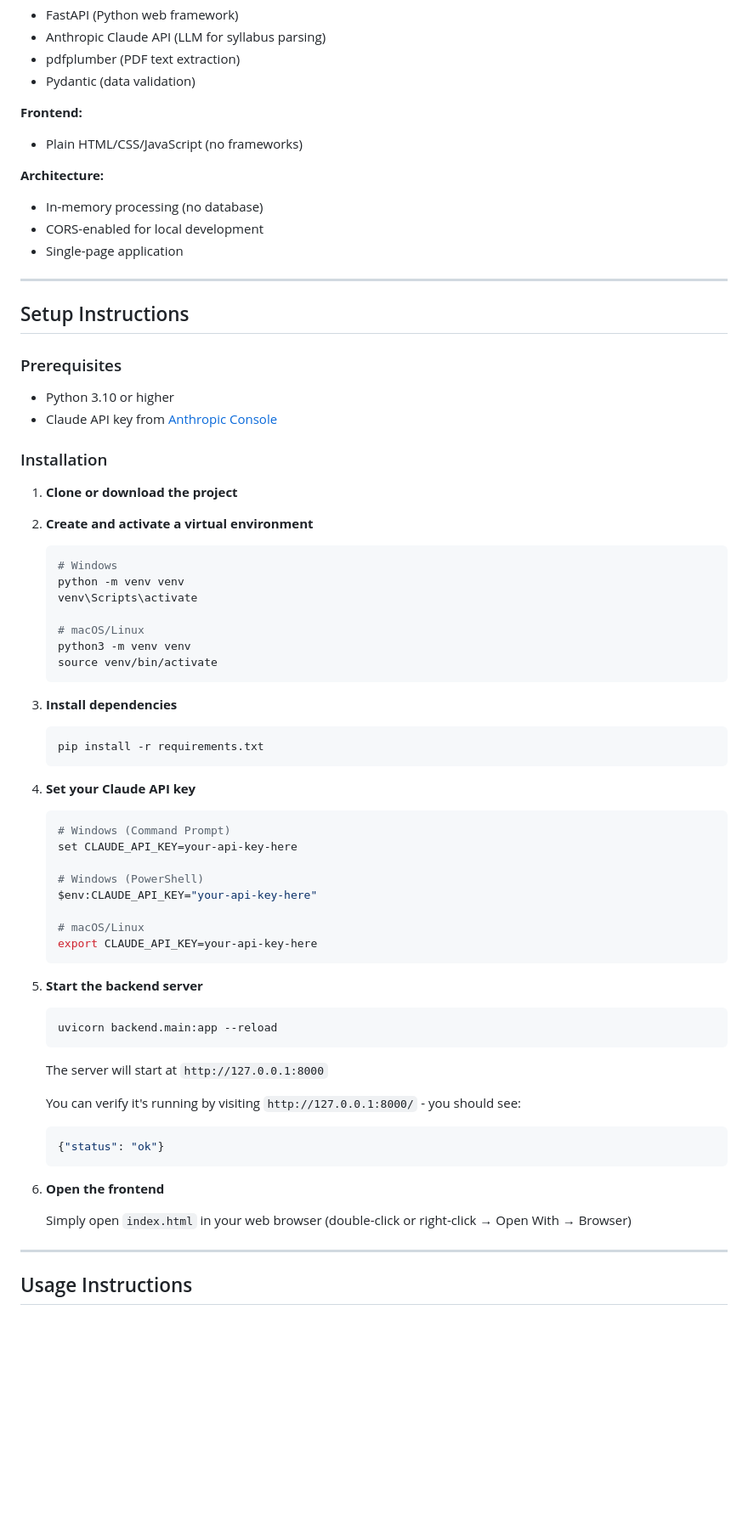
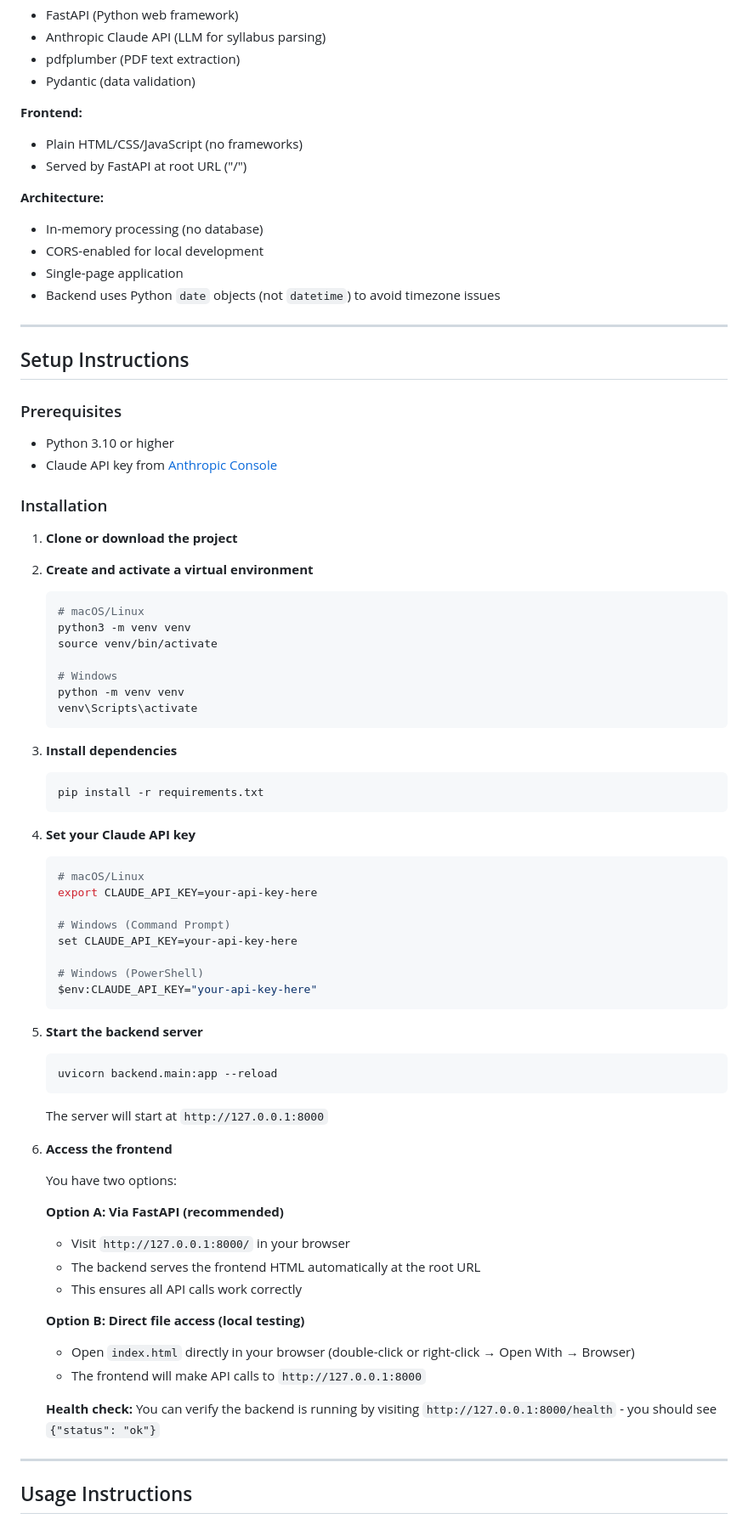
Before and after one commit to mmohit37/syllabus-to-plan, a Markdown page: README.md, the part around one of its changes. Shown at 85% size. Rendered like a GitHub page; blank space fills up the shorter version.

Commit message:
Finalized README with updated instructions

````diff
--- a/README.md
+++ b/README.md
@@ -50,11 +51,13 @@ The tool accepts either pasted text or PDF uploads, processes them locally, and
 
 **Frontend:**
 - Plain HTML/CSS/JavaScript (no frameworks)
+- Served by FastAPI at root URL ("/")
 
 **Architecture:**
 - In-memory processing (no database)
 - CORS-enabled for local development
 - Single-page application
+- Backend uses Python `date` objects (not `datetime`) to avoid timezone issues
 
 ---
 
@@ -72,13 +75,13 @@ The tool accepts either pasted text or PDF uploads, processes them locally, and
 2. **Create and activate a virtual environment**
 
    ```bash
+   # macOS/Linux
+   python3 -m venv venv
+   source venv/bin/activate
+
    # Windows
    python -m venv venv
    venv\Scripts\activate
-
-   # macOS/Linux
-   python3 -m venv venv
-   source venv/bin/activate
    ```
 
 3. **Install dependencies**
@@ -90,14 +93,14 @@ The tool accepts either pasted text or PDF uploads, processes them locally, and
 4. **Set your Claude API key**
 
    ```bash
+   # macOS/Linux
+   export CLAUDE_API_KEY=your-api-key-here
+
    # Windows (Command Prompt)
    set CLAUDE_API_KEY=your-api-key-here
 
    # Windows (PowerShell)
    $env:CLAUDE_API_KEY="your-api-key-here"
-
-   # macOS/Linux
-   export CLAUDE_API_KEY=your-api-key-here
    ```
 
 5. **Start the backend server**
@@ -108,14 +111,20 @@ The tool accepts either pasted text or PDF uploads, processes them locally, and
 
    The server will start at `http://127.0.0.1:8000`
 
-   You can verify it's running by visiting `http://127.0.0.1:8000/` - you should see:
-   ```json
-   {"status": "ok"}
-   ```
+6. **Access the frontend**
 
-6. **Open the frontend**
+   You have two options:
 
-   Simply open `index.html` in your web browser (double-click or right-click → Open With → Browser)
+   **Option A: Via FastAPI (recommended)**
+   - Visit `http://127.0.0.1:8000/` in your browser
+   - The backend serves the frontend HTML automatically at the root URL
+   - This ensures all API calls work correctly
+
+   **Option B: Direct file access (local testing)**
+   - Open `index.html` directly in your browser (double-click or right-click → Open With → Browser)
+   - The frontend will make API calls to `http://127.0.0.1:8000`
+
+   **Health check:** You can verify the backend is running by visiting `http://127.0.0.1:8000/health` - you should see `{"status": "ok"}`
 
 ---
 
````
Also changed, not shown: other parts of README.md (+4 -3 lines).
